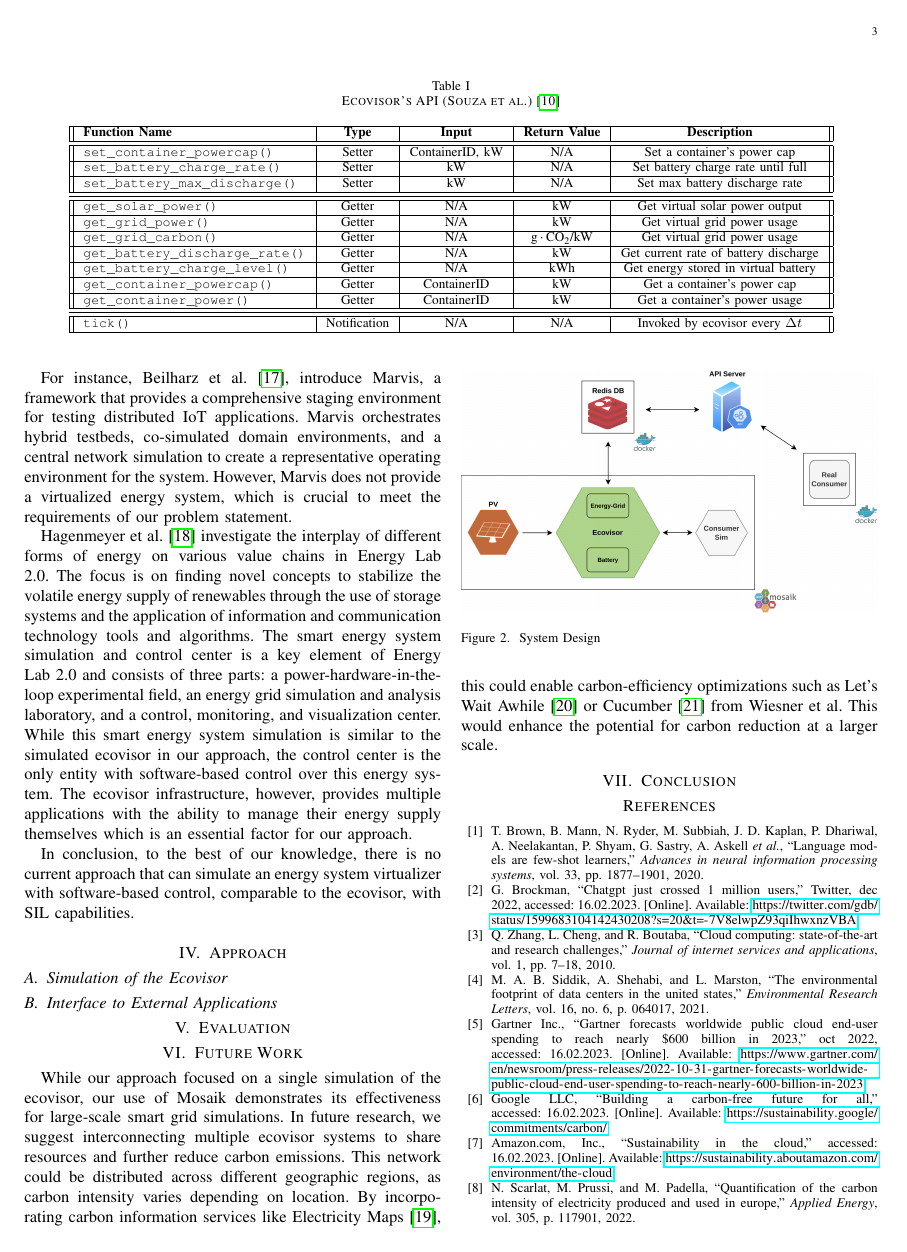
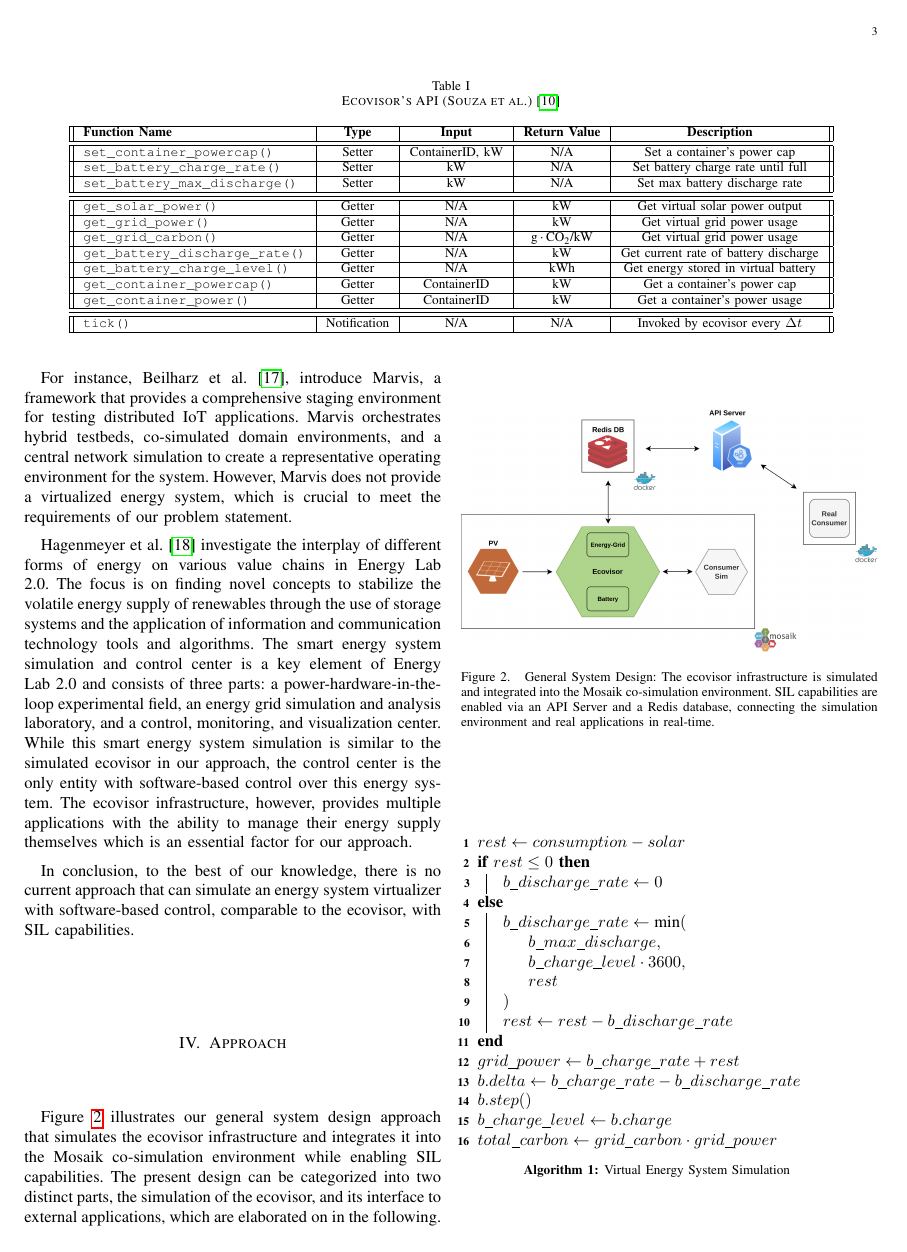
Before and after one commit to marvin-steinke/ds-project, a LaTeX paper (documents/paper/main.tex, which reads documents/paper/sections/approach.tex): page 3 of 4. Compiled offline with pdfLaTeX; a missing font is replaced by an installed copy or a similar font; a LaTeX package or settings file that is missing is left out.

Commit message:
added approach intro; added virtual_energy_system_simulation alg

```diff
--- a/documents/paper/sections/approach.tex
+++ b/documents/paper/sections/approach.tex
@@ -1,13 +1,51 @@
-% outline overall design with figure from pres
-% intro subsections
+% TODO units
+
+Figure \ref{fig:system_design} illustrates our general system design approach
+that simulates the ecovisor infrastructure and integrates it into the Mosaik
+co-simulation environment while enabling SIL capabilities. The present design
+can be categorized into two distinct parts, the simulation of the ecovisor, and
+its interface to external applications, which are elaborated on in the
+following.
 
 \begin{figure}
     \centering
     \includegraphics[width=\linewidth]{figures/system_design}
-    \caption{System Design}
+    \caption{
+        General System Design: The ecovisor infrastructure is simulated and
+        integrated into the Mosaik co-simulation environment. SIL capabilities
+        are enabled via an API Server and a Redis database, connecting the
+        simulation environment and real applications in real-time.
+    }
     \label{fig:system_design}
 \end{figure}
 
 \subsection{Simulation of the Ecovisor}
 
+\begin{figure}
+    \removelatexerror
+    \begin{algorithm}[H]
+        \caption{Virtual Energy System Simulation}
+        \label{alg:virtual_energy_system_simulation}
+        $rest \gets consumption - solar$\;
+        \eIf{$rest \leq 0$} {
+            $b\_discharge\_rate \gets 0$\;
+        }{
+            $b\_discharge\_rate \gets \text{min}($\;
+            \Indp
+                $b\_max\_discharge,$\;
+                $b\_charge\_level \cdot 3600,$\;
+                $rest$\;
+            \Indm
+            $)$\;
+            $rest \gets rest - b\_discharge\_rate$\;
+        }
+        $grid\_power \gets b\_charge\_rate + rest$\;
+        $b.delta \gets b\_charge\_rate - b\_discharge\_rate$\;
+        $b.step()$\;
+        $b\_charge\_level \gets b.charge$\;
+        $total\_carbon \gets grid\_carbon \cdot grid\_power$\;
+        \vspace{3mm}
+    \end{algorithm}
+\end{figure}
+
 \subsection{Interface to External Applications}
```
Also changed, not shown: documents/paper/main.tex (+13 -0 lines).
